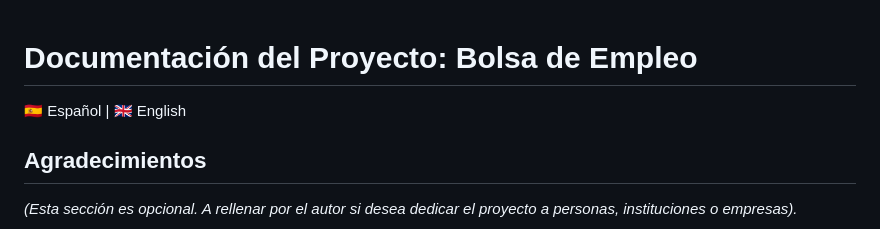
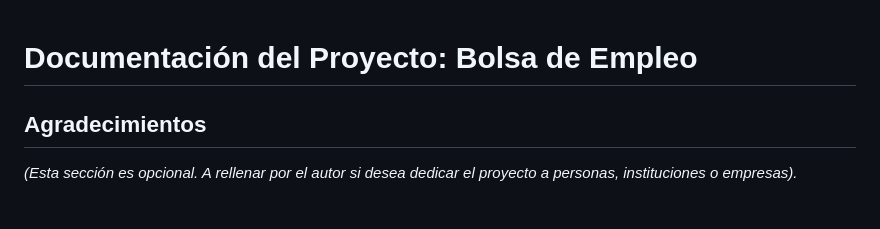
Before and after one commit to Drosc0/bolsaEmpleo_FE, a Markdown page: README_ES.md, the part around the change. Drawn GitHub-style.

```diff
--- a/README_ES.md
+++ b/README_ES.md
@@ -1,6 +1,5 @@
 # Documentación del Proyecto: Bolsa de Empleo
 
-🇪🇸 Español | 🇬🇧 English
 
 ## Agradecimientos
 *(Esta sección es opcional. A rellenar por el autor si desea dedicar el proyecto a personas, instituciones o empresas).*
```
Also changed, not shown: README.md (added, +1 -0 lines).
